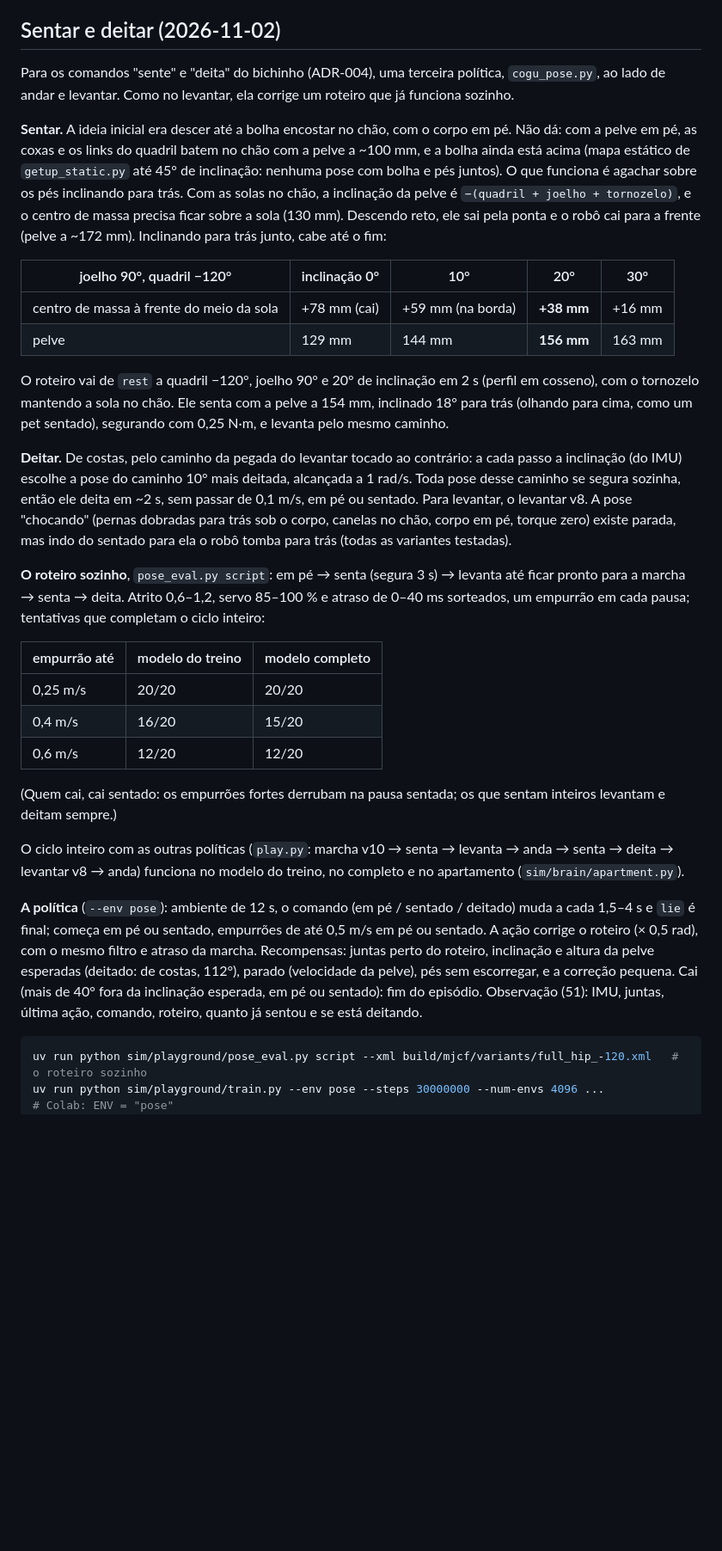
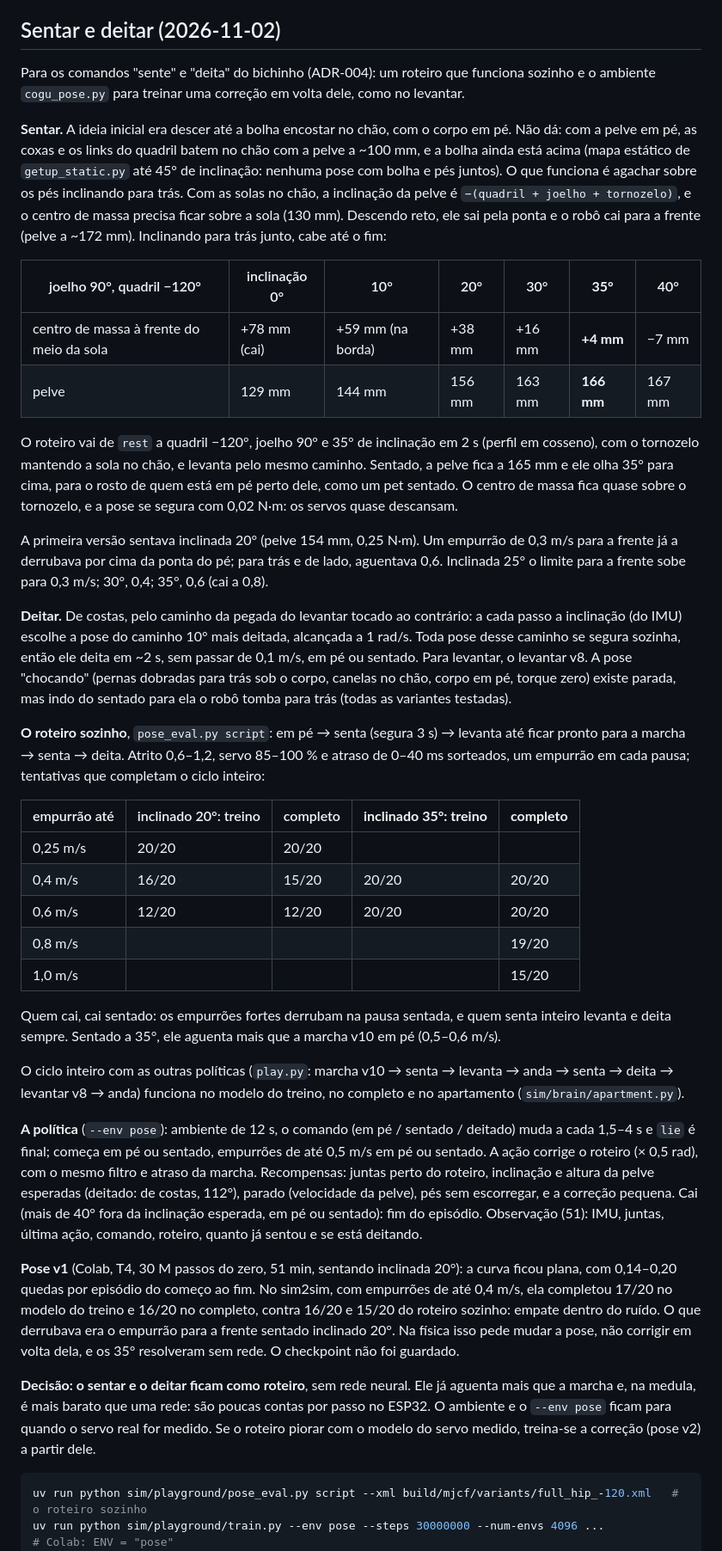
Before and after one commit to laroccathebrux/cogu, a Markdown page: sim/playground/README.md, the part around the change. Shown at 86% size. GitHub-like rendering; blank space fills up the shorter version.

Commit message:
Sit leaning 35 deg instead of 20; pose v1 tied with the script, sit / lie stay scripted
Pose v1 from Colab (30M from scratch, T4, 51 min): flat curve, 0.14-0.20 falls per episode; sim2sim with pushes
up to 0.4 m/s 17/20 (training model) and 16/20 (full) against 16 and 15 for the script alone. What tipped it was
a forward push while sitting leaning 20 deg (0.3 m/s goes over the toes). Leaning 35 deg the centre of mass ends
4 mm ahead of the sole middle, over the ankles: pelvis 165 mm, held with ~0.02 N.m, and the script alone completes
sit / stand / lie 20/20 on both models with pushes up to 0.6 m/s (19/20 at 0.8, 15/20 at 1.0 on the full model),
more than walk v10 takes standing. Sit and lie stay a script (cheap on the ESP32); cogu_pose stays for a v2 once
the real servo is measured. Checkpoint not kept.

Co-Authored-By: Claude Opus 5.5 <noreply@anthropic.com>

````diff
--- a/sim/playground/README.md
+++ b/sim/playground/README.md
@@ -635,8 +635,8 @@ treinou é o que ela usa. Andar de lado continua fraco.
 
 ## Sentar e deitar (2026-11-02)
 
-Para os comandos "sente" e "deita" do bichinho (ADR-004), uma terceira política, `cogu_pose.py`, ao lado de andar e
-levantar. Como no levantar, ela corrige um roteiro que já funciona sozinho.
+Para os comandos "sente" e "deita" do bichinho (ADR-004): um roteiro que funciona sozinho e o ambiente `cogu_pose.py`
+para treinar uma correção em volta dele, como no levantar.
 
 **Sentar.** A ideia inicial era descer até a bolha encostar no chão, com o corpo em pé. Não dá: com a pelve em pé, as
 coxas e os links do quadril batem no chão com a pelve a ~100 mm, e a bolha ainda está acima (mapa estático de
@@ -645,14 +645,19 @@ inclinando para trás. Com as solas no chão, a inclinação da pelve é `−(qu
 massa precisa ficar sobre a sola (130 mm). Descendo reto, ele sai pela ponta e o robô cai para a frente (pelve a
 ~172 mm). Inclinando para trás junto, cabe até o fim:
 
-| joelho 90°, quadril −120° | inclinação 0° | 10° | 20° | 30° |
-|---|---|---|---|---|
-| centro de massa à frente do meio da sola | +78 mm (cai) | +59 mm (na borda) | **+38 mm** | +16 mm |
-| pelve | 129 mm | 144 mm | **156 mm** | 163 mm |
+| joelho 90°, quadril −120° | inclinação 0° | 10° | 20° | 30° | **35°** | 40° |
+|---|---|---|---|---|---|---|
+| centro de massa à frente do meio da sola | +78 mm (cai) | +59 mm (na borda) | +38 mm | +16 mm | **+4 mm** | −7 mm |
+| pelve | 129 mm | 144 mm | 156 mm | 163 mm | **166 mm** | 167 mm |
 
-O roteiro vai de `rest` a quadril −120°, joelho 90° e 20° de inclinação em 2 s (perfil em cosseno), com o
-tornozelo mantendo a sola no chão. Ele senta com a pelve a 154 mm, inclinado 18° para trás (olhando para cima, como
-um pet sentado), segurando com 0,25 N·m, e levanta pelo mesmo caminho.
+O roteiro vai de `rest` a quadril −120°, joelho 90° e 35° de inclinação em 2 s (perfil em cosseno), com o
+tornozelo mantendo a sola no chão, e levanta pelo mesmo caminho. Sentado, a pelve fica a 165 mm e ele olha 35° para
+cima, para o rosto de quem está em pé perto dele, como um pet sentado. O centro de massa fica quase sobre o
+tornozelo, e a pose se segura com 0,02 N·m: os servos quase descansam.
+
+A primeira versão sentava inclinada 20° (pelve 154 mm, 0,25 N·m). Um empurrão de 0,3 m/s para a frente já a derrubava
+por cima da ponta do pé; para trás e de lado, aguentava 0,6. Inclinada 25° o limite para a frente sobe para 0,3 m/s;
+30°, 0,4; 35°, 0,6 (cai a 0,8).
 
 **Deitar.** De costas, pelo caminho da pegada do levantar tocado ao contrário: a cada passo a inclinação (do IMU)
 escolhe a pose do caminho 10° mais deitada, alcançada a 1 rad/s. Toda pose desse caminho se segura sozinha, então ele
@@ -664,14 +669,16 @@ tomba para trás (todas as variantes testadas).
 senta → deita. Atrito 0,6–1,2, servo 85–100 % e atraso de 0–40 ms sorteados, um empurrão em cada pausa; tentativas
 que completam o ciclo inteiro:
 
-| empurrão até | modelo do treino | modelo completo |
-|---|---|---|
-| 0,25 m/s | 20/20 | 20/20 |
-| 0,4 m/s | 16/20 | 15/20 |
-| 0,6 m/s | 12/20 | 12/20 |
+| empurrão até | inclinado 20°: treino | completo | **inclinado 35°: treino** | **completo** |
+|---|---|---|---|---|
+| 0,25 m/s | 20/20 | 20/20 | | |
+| 0,4 m/s | 16/20 | 15/20 | 20/20 | 20/20 |
+| 0,6 m/s | 12/20 | 12/20 | 20/20 | 20/20 |
+| 0,8 m/s | | | | 19/20 |
+| 1,0 m/s | | | | 15/20 |
 
-(Quem cai, cai sentado: os empurrões fortes derrubam na pausa sentada; os que sentam inteiros levantam e deitam
-sempre.)
+Quem cai, cai sentado: os empurrões fortes derrubam na pausa sentada, e quem senta inteiro levanta e deita sempre.
+Sentado a 35°, ele aguenta mais que a marcha v10 em pé (0,5–0,6 m/s).
 
 O ciclo inteiro com as outras políticas (`play.py`: marcha v10 → senta → levanta → anda → senta → deita → levantar v8 →
 anda) funciona no modelo do treino, no completo e no apartamento (`sim/brain/apartment.py`).
@@ -682,6 +689,16 @@ mesmo filtro e atraso da marcha. Recompensas: juntas perto do roteiro, inclinaç
 de costas, 112°), parado (velocidade da pelve), pés sem escorregar, e a correção pequena. Cai (mais de 40° fora da
 inclinação esperada, em pé ou sentado): fim do episódio. Observação (51): IMU, juntas, última ação, comando, roteiro,
 quanto já sentou e se está deitando.
+
+**Pose v1** (Colab, T4, 30 M passos do zero, 51 min, sentando inclinada 20°): a curva ficou plana, com 0,14–0,20
+quedas por episódio do começo ao fim. No sim2sim, com empurrões de até 0,4 m/s, ela completou 17/20 no modelo do
+treino e 16/20 no completo, contra 16/20 e 15/20 do roteiro sozinho: empate dentro do ruído. O que derrubava era o
+empurrão para a frente sentado inclinado 20°. Na física isso pede mudar a pose, não corrigir em volta dela, e os 35°
+resolveram sem rede. O checkpoint não foi guardado.
+
+**Decisão: o sentar e o deitar ficam como roteiro**, sem rede neural. Ele já aguenta mais que a marcha e, na medula, é
+mais barato que uma rede: são poucas contas por passo no ESP32. O ambiente e o `--env pose` ficam para quando o servo real
+for medido. Se o roteiro piorar com o modelo do servo medido, treina-se a correção (pose v2) a partir dele.
 
 ```bash
 uv run python sim/playground/pose_eval.py script --xml build/mjcf/variants/full_hip_-120.xml   # o roteiro sozinho
````
Also changed, not shown: docs/decisions/ADR-004-cerebro-bichinho.md (+2 -2 lines), docs/renders/sim_sit_lie.png, 3 other files.
